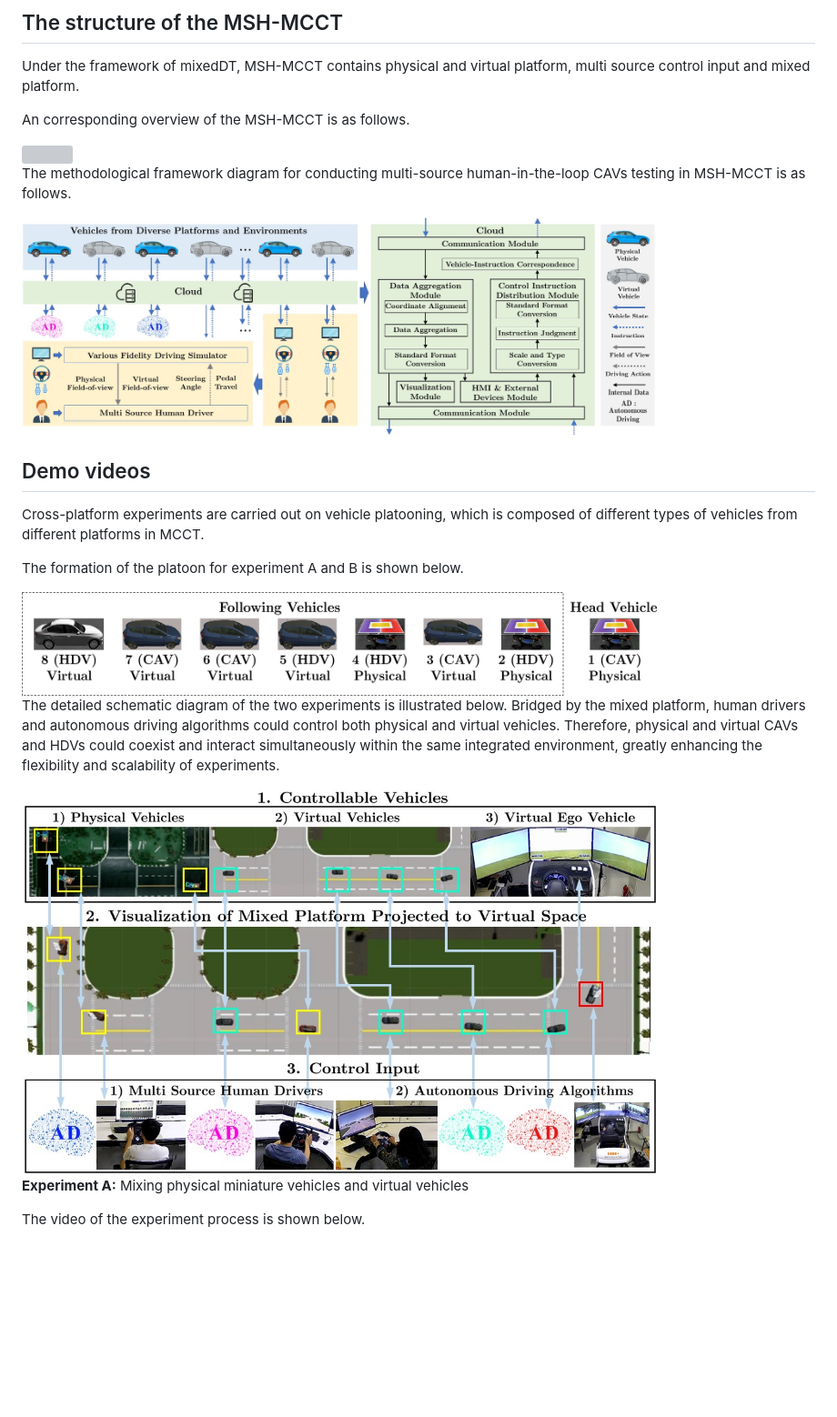
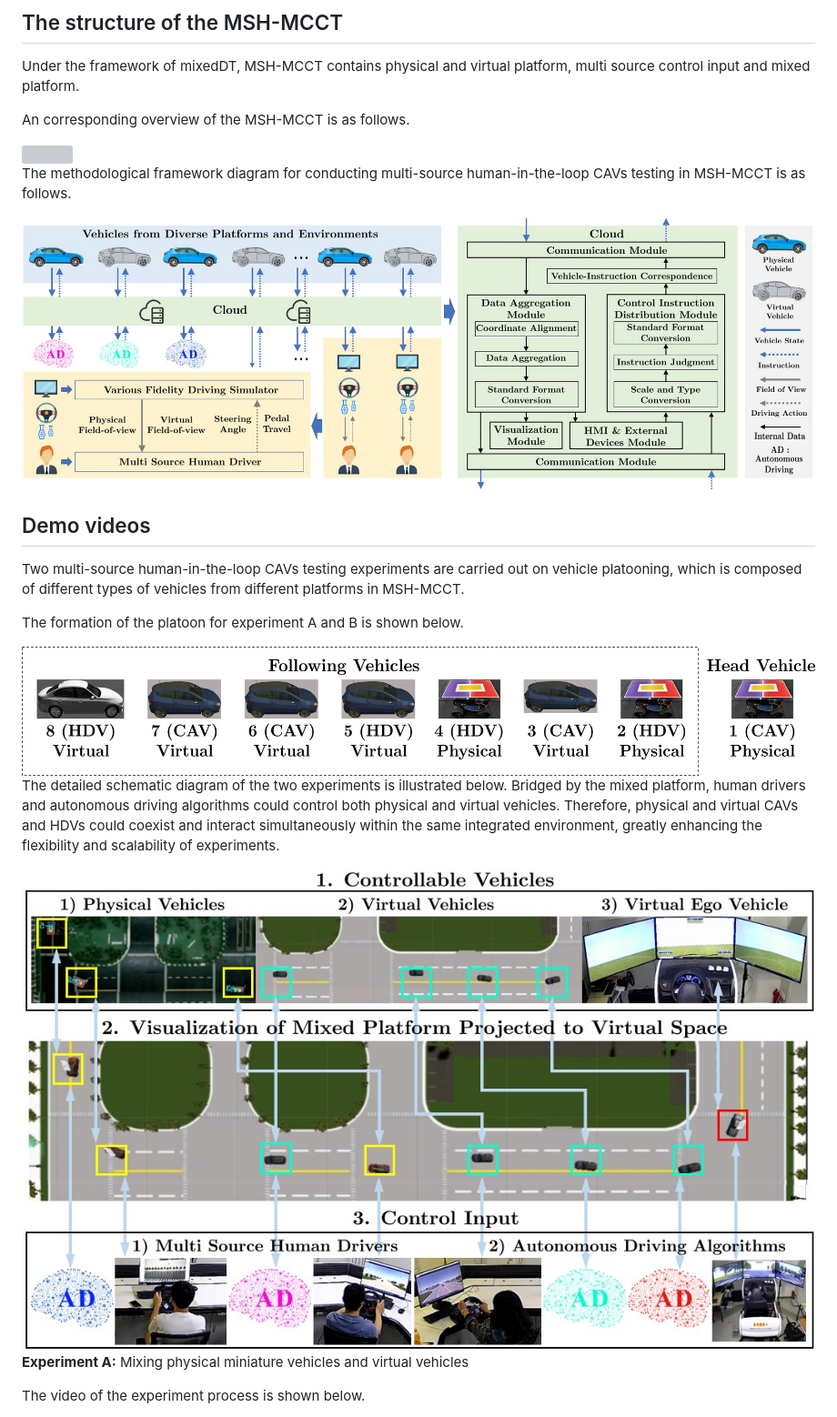
Before and after one commit to dongjh20/MSH-MCCT, a Markdown page: README.md, the part around the change. Shown: that part at 91% size. GitHub-like rendering; blank space fills up the shorter version; grey boxes are pictures that could not be loaded.

```diff
--- a/README.md
+++ b/README.md
@@ -26,19 +26,19 @@ An corresponding overview of the MSH-MCCT is as follows.
 
 The methodological framework diagram for conducting multi-source human-in-the-loop CAVs testing in MSH-MCCT is as follows.
 
-<img src="resources/MSH-method.jpg" align="center" width="80%"/>
+<img src="resources/MSH-method.jpg" align="center" width="100%"/>
 
 ## Demo videos
-Cross-platform experiments are carried out on vehicle platooning, which is composed of different types of vehicles from different platforms in MCCT.
+Two multi-source human-in-the-loop CAVs testing experiments are carried out on vehicle platooning, which is composed of different types of vehicles from different platforms in MSH-MCCT.
 
 The formation of the platoon for experiment A and B is shown below.
 
-<img src="resources/formation.jpg" align="center" width="80%"/>
+<img src="resources/formation.jpg" align="center" width="100%"/>
 
 The detailed schematic diagram of the two experiments is illustrated below.
 Bridged by the mixed platform, human drivers and autonomous driving algorithms could control both physical and virtual vehicles. Therefore, physical and virtual CAVs and HDVs could coexist and interact simultaneously within the same integrated environment, greatly enhancing the flexibility and scalability of experiments.
 
-<img src="resources/MSH-snapshot.jpg" align="center" width="80%"/>
+<img src="resources/MSH-snapshot.jpg" align="center" width="100%"/>
 
 **Experiment A:** Mixing physical miniature vehicles and virtual vehicles
 
```
